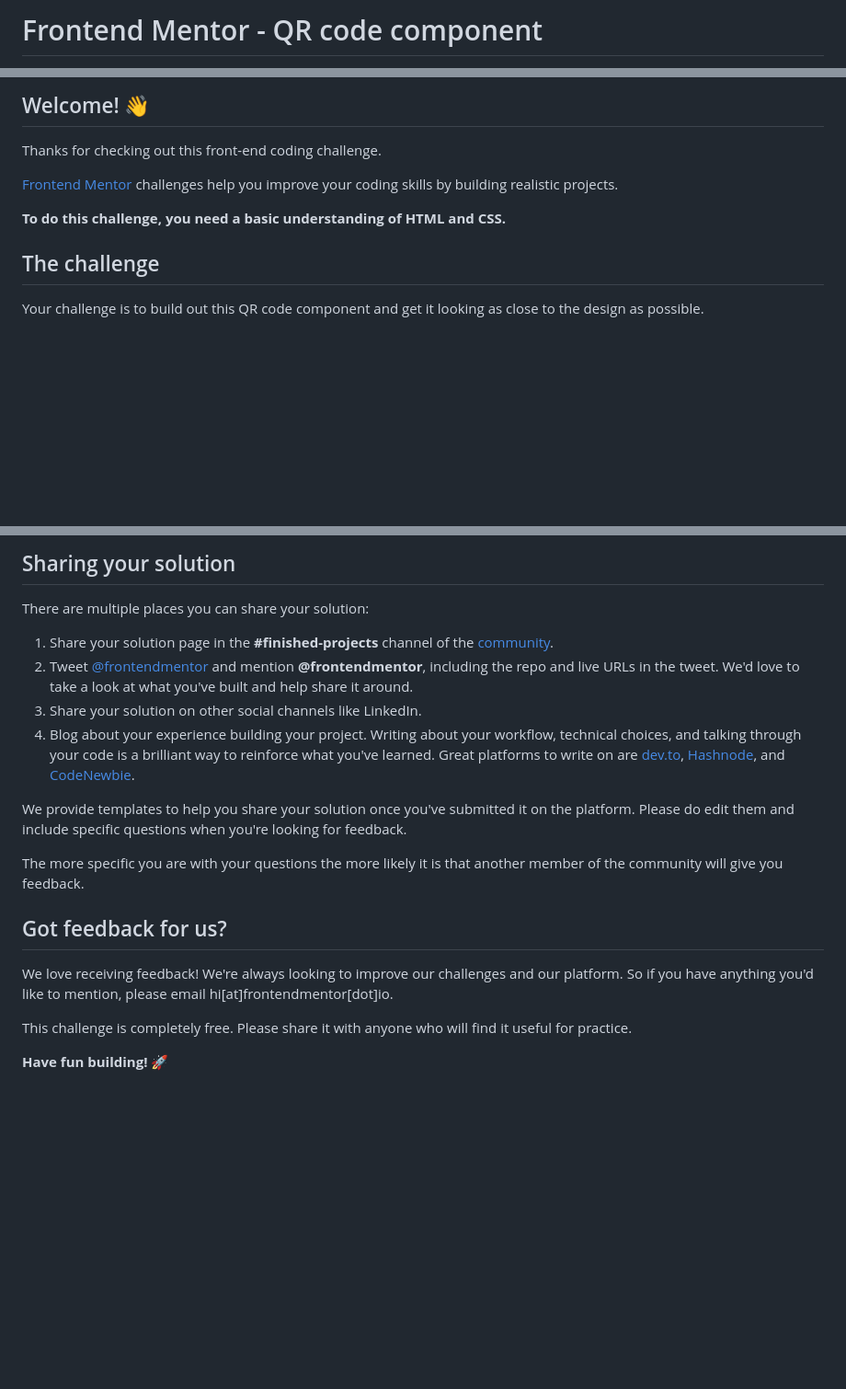
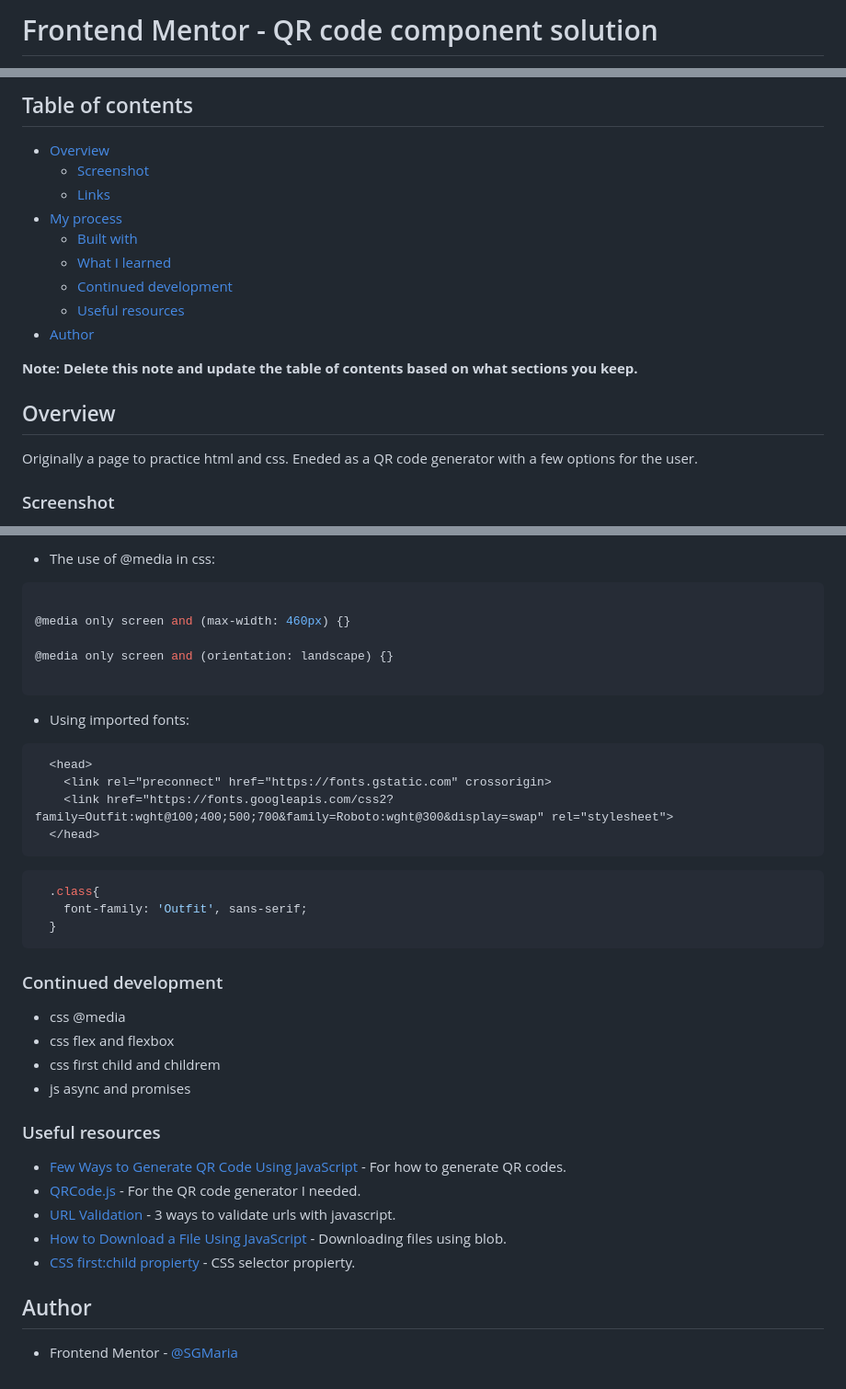
Before and after one commit to SGMaria/qr-code-component, a Markdown page: README.md, 3 parts joined by grey strips. Shown at 92% size. GitHub-like rendering; blank space fills up the shorter version.

````diff
--- a/README.md
+++ b/README.md
@@ -1,2 +1,2 @@
-# Frontend Mentor - QR code component
+# Frontend Mentor - QR code component solution
 
@@ -4,13 +4,21 @@
 
-## Welcome! 👋
+## Table of contents
 
-Thanks for checking out this front-end coding challenge.
+- [Overview](#overview)
+  - [Screenshot](#screenshot)
+  - [Links](#links)
+- [My process](#my-process)
+  - [Built with](#built-with)
+  - [What I learned](#what-i-learned)
+  - [Continued development](#continued-development)
+  - [Useful resources](#useful-resources)
+- [Author](#author)
 
-[Frontend Mentor](https://www.frontendmentor.io) challenges help you improve your coding skills by building realistic projects.
+**Note: Delete this note and update the table of contents based on what sections you keep.**
 
-**To do this challenge, you need a basic understanding of HTML and CSS.**
+## Overview
 
-## The challenge
+Originally a page to practice html and css. Eneded as a QR code generator with a few options for the user.
 
-Your challenge is to build out this QR code component and get it looking as close to the design as possible.
+### Screenshot
 
@@ -67,21 +122,44 @@ Remember, if you're looking for feedback on your solution, be sure to ask questi
 
-## Sharing your solution
+- The use of @media in css:
 
-There are multiple places you can share your solution:
+```css
 
-1. Share your solution page in the **#finished-projects** channel of the [community](https://www.frontendmentor.io/community).
-2. Tweet [@frontendmentor](https://twitter.com/frontendmentor) and mention **@frontendmentor**, including the repo and live URLs in the tweet. We'd love to take a look at what you've built and help share it around.
-3. Share your solution on other social channels like LinkedIn.
-4. Blog about your experience building your project. Writing about your workflow, technical choices, and talking through your code is a brilliant way to reinforce what you've learned. Great platforms to write on are [dev.to](https://dev.to/), [Hashnode](https://hashnode.com/), and [CodeNewbie](https://community.codenewbie.org/).
+@media only screen and (max-width: 460px) {}
 
-We provide templates to help you share your solution once you've submitted it on the platform. Please do edit them and include specific questions when you're looking for feedback.
+@media only screen and (orientation: landscape) {}
 
-The more specific you are with your questions the more likely it is that another member of the community will give you feedback.
+```
 
-## Got feedback for us?
+- Using imported fonts:
 
-We love receiving feedback! We're always looking to improve our challenges and our platform. So if you have anything you'd like to mention, please email hi[at]frontendmentor[dot]io.
+```html
+  <head>
+    <link rel="preconnect" href="https://fonts.gstatic.com" crossorigin>
+    <link href="https://fonts.googleapis.com/css2?family=Outfit:wght@100;400;500;700&family=Roboto:wght@300&display=swap" rel="stylesheet">
+  </head>
+```
 
-This challenge is completely free. Please share it with anyone who will find it useful for practice.
+```css
+  .class{
+    font-family: 'Outfit', sans-serif;
+  }
+```
 
-**Have fun building!** 🚀
+### Continued development
+
+- css @media
+- css flex and flexbox
+- css first child and childrem
+- js async and promises
+
+### Useful resources
+
+- [Few Ways to Generate QR Code Using JavaScript](https://medium.com/geekculture/few-ways-to-generate-qr-code-using-javascript-54b6b5220c4f) - For how to generate QR codes.
+- [QRCode.js](https://davidshimjs.github.io/qrcodejs/) - For the QR code generator I needed.
+- [URL Validation](https://www.freecodecamp.org/news/how-to-validate-urls-in-javascript/) - 3 ways to validate urls with javascript.
+- [How to Download a File Using JavaScript](https://plainenglish.io/blog/how-to-download-a-file-using-javascript-fec4685c0a22) - Downloading files using blob.
+- [CSS first:child propierty](https://developer.mozilla.org/es/docs/Web/CSS/:first-child) - CSS selector propierty.
+
+## Author
+
+- Frontend Mentor - [@SGMaria](https://www.frontendmentor.io/profile/SGMaria)
````
Also changed, not shown: other parts of README.md (+77 -30 lines).
